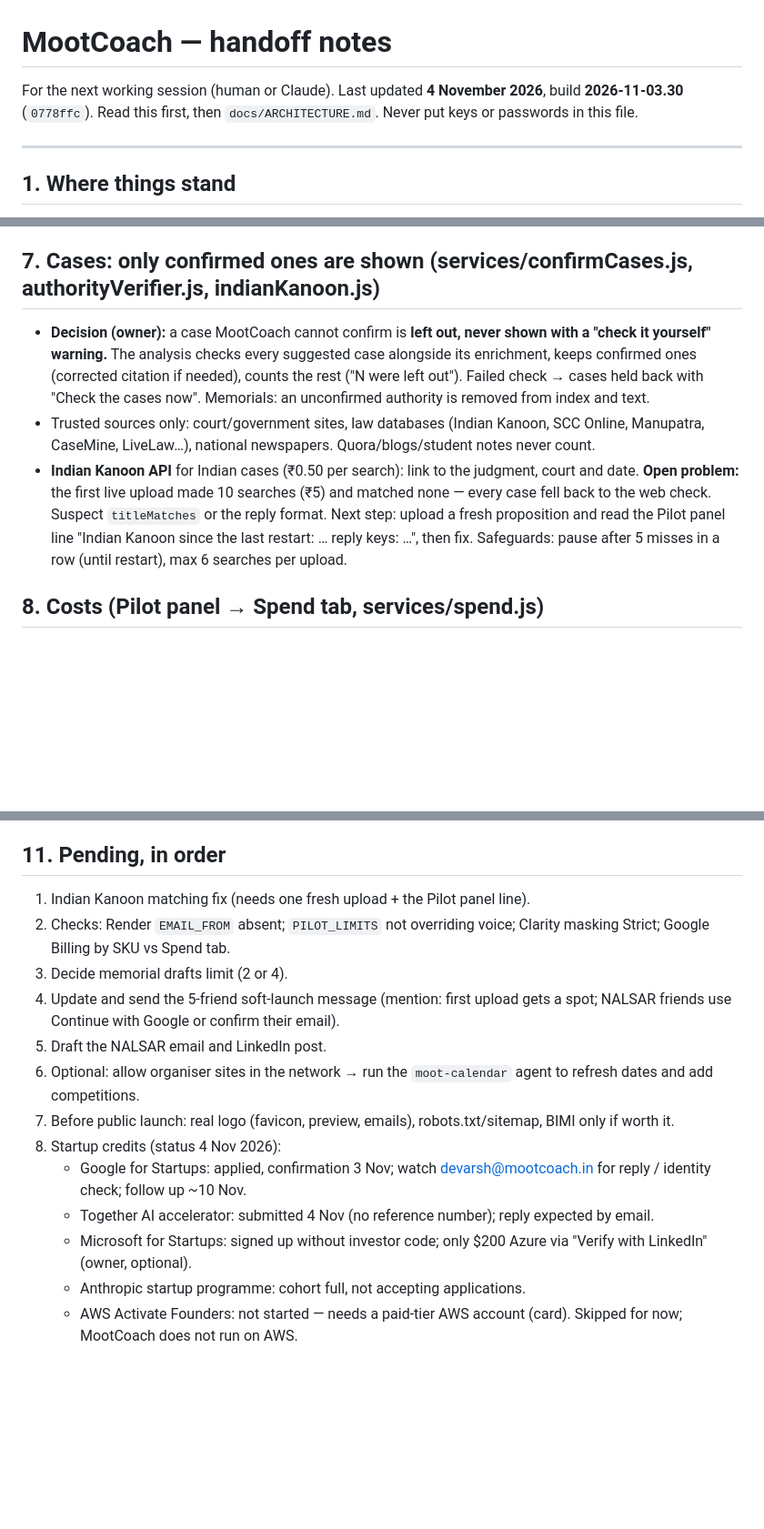
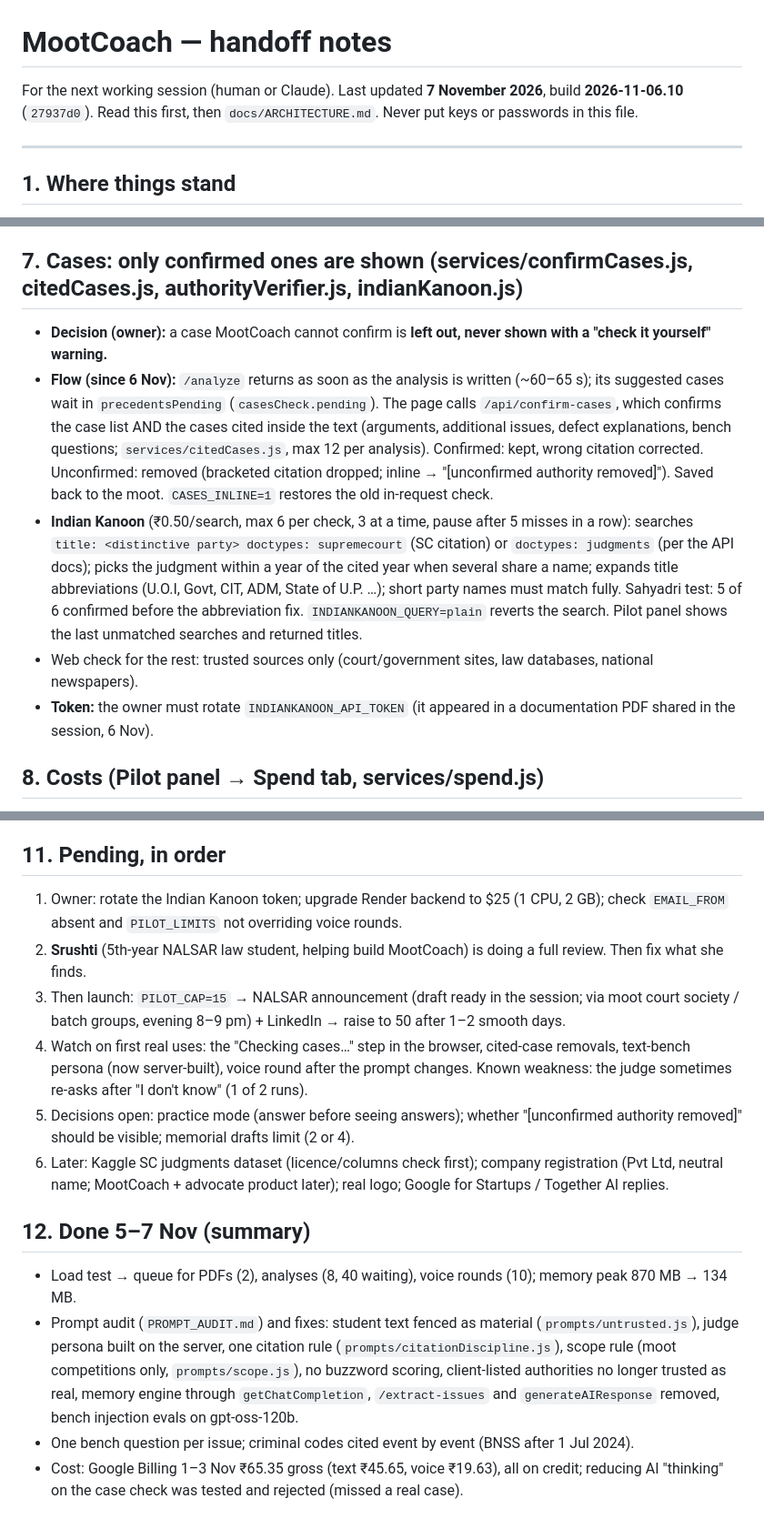
Before and after one commit to Devarsh-2206/mootcoach-backend, a Markdown page: docs/HANDOFF.md, 3 parts joined by grey strips. Shown at 91% size. GitHub-like rendering; blank space fills up the shorter version.

Commit message:
Handoff: state as of 7 Nov (cases flow, Indian Kanoon, prompt fixes, launch plan)
Co-Authored-By: Claude Opus 5.5 <noreply@anthropic.com>
Claude-Session: https://claude.ai/code/session_01Sa2bCWLggma6X5xENZGhRQ

```diff
--- a/docs/HANDOFF.md
+++ b/docs/HANDOFF.md
@@ -1,6 +1,6 @@
 # MootCoach — handoff notes
 
-For the next working session (human or Claude). Last updated **4 November 2026**, build **2026-11-03.30** (`0778ffc`).
+For the next working session (human or Claude). Last updated **7 November 2026**, build **2026-11-06.10** (`27937d0`).
 Read this first, then `docs/ARCHITECTURE.md`. Never put keys or passwords in this file.
 
 ---
@@ -55,11 +55,13 @@ Optional switches: `AI_PAUSED=1` (emergency brake for all AI), `PILOT_LIMITS` (o
 - Password reset and email confirmation are sent by MootCoach (not Firebase) and open `frontend/account.html`; signed "The MootCoach team".
 - Pilot panel → Emails tab → "Send me a preview of every email".
 
-## 7. Cases: only confirmed ones are shown (services/confirmCases.js, authorityVerifier.js, indianKanoon.js)
+## 7. Cases: only confirmed ones are shown (services/confirmCases.js, citedCases.js, authorityVerifier.js, indianKanoon.js)
 
-- **Decision (owner):** a case MootCoach cannot confirm is **left out, never shown with a "check it yourself" warning.** The analysis checks every suggested case alongside its enrichment, keeps confirmed ones (corrected citation if needed), counts the rest ("N were left out"). Failed check → cases held back with "Check the cases now". Memorials: an unconfirmed authority is removed from index and text.
-- Trusted sources only: court/government sites, law databases (Indian Kanoon, SCC Online, Manupatra, CaseMine, LiveLaw…), national newspapers. Quora/blogs/student notes never count.
-- **Indian Kanoon API** for Indian cases (₹0.50 per search): link to the judgment, court and date. **Open problem:** the first live upload made 10 searches (₹5) and matched none — every case fell back to the web check. Suspect `titleMatches` or the reply format. Next step: upload a fresh proposition and read the Pilot panel line "Indian Kanoon since the last restart: … reply keys: …", then fix. Safeguards: pause after 5 misses in a row (until restart), max 6 searches per upload.
+- **Decision (owner):** a case MootCoach cannot confirm is **left out, never shown with a "check it yourself" warning.**
+- **Flow (since 6 Nov):** `/analyze` returns as soon as the analysis is written (~60–65 s); its suggested cases wait in `precedentsPending` (`casesCheck.pending`). The page calls `/api/confirm-cases`, which confirms the case list AND the cases cited inside the text (arguments, additional issues, defect explanations, bench questions; `services/citedCases.js`, max 12 per analysis). Confirmed: kept, wrong citation corrected. Unconfirmed: removed (bracketed citation dropped; inline → "[unconfirmed authority removed]"). Saved back to the moot. `CASES_INLINE=1` restores the old in-request check.
+- **Indian Kanoon** (₹0.50/search, max 6 per check, 3 at a time, pause after 5 misses in a row): searches `title: <distinctive party> doctypes: supremecourt` (SC citation) or `doctypes: judgments` (per the API docs); picks the judgment within a year of the cited year when several share a name; expands title abbreviations (U.O.I, Govt, CIT, ADM, State of U.P. …); short party names must match fully. Sahyadri test: 5 of 6 confirmed before the abbreviation fix. `INDIANKANOON_QUERY=plain` reverts the search. Pilot panel shows the last unmatched searches and returned titles.
+- Web check for the rest: trusted sources only (court/government sites, law databases, national newspapers).
+- **Token:** the owner must rotate `INDIANKANOON_API_TOKEN` (it appeared in a documentation PDF shared in the session, 6 Nov).
 
 ## 8. Costs (Pilot panel → Spend tab, services/spend.js)
 
@@ -81,16 +83,15 @@ Vertex AI for text and voice (judge transcript fixed for Vertex's message order)
 
 ## 11. Pending, in order
 
-1. Indian Kanoon matching fix (needs one fresh upload + the Pilot panel line).
-2. Checks: Render `EMAIL_FROM` absent; `PILOT_LIMITS` not overriding voice; Clarity masking Strict; Google Billing by SKU vs Spend tab.
-3. Decide memorial drafts limit (2 or 4).
-4. Update and send the 5-friend soft-launch message (mention: first upload gets a spot; NALSAR friends use Continue with Google or confirm their email).
-5. Draft the NALSAR email and LinkedIn post.
-6. Optional: allow organiser sites in the network → run the `moot-calendar` agent to refresh dates and add competitions.
-7. Before public launch: real logo (favicon, preview, emails), robots.txt/sitemap, BIMI only if worth it.
-8. Startup credits (status 4 Nov 2026):
-   - Google for Startups: applied, confirmation 3 Nov; watch devarsh@mootcoach.in for reply / identity check; follow up ~10 Nov.
-   - Together AI accelerator: submitted 4 Nov (no reference number); reply expected by email.
-   - Microsoft for Startups: signed up without investor code; only $200 Azure via "Verify with LinkedIn" (owner, optional).
-   - Anthropic startup programme: cohort full, not accepting applications.
-   - AWS Activate Founders: not started — needs a paid-tier AWS account (card). Skipped for now; MootCoach does not run on AWS.
+1. Owner: rotate the Indian Kanoon token; upgrade Render backend to $25 (1 CPU, 2 GB); check `EMAIL_FROM` absent and `PILOT_LIMITS` not overriding voice rounds.
+2. **Srushti** (5th-year NALSAR law student, helping build MootCoach) is doing a full review. Then fix what she finds.
+3. Then launch: `PILOT_CAP=15` → NALSAR announcement (draft ready in the session; via moot court society / batch groups, evening 8–9 pm) + LinkedIn → raise to 50 after 1–2 smooth days.
+4. Watch on first real uses: the "Checking cases…" step in the browser, cited-case removals, text-bench persona (now server-built), voice round after the prompt changes. Known weakness: the judge sometimes re-asks after "I don't know" (1 of 2 runs).
+5. Decisions open: practice mode (answer before seeing answers); whether "[unconfirmed authority removed]" should be visible; memorial drafts limit (2 or 4).
+6. Later: Kaggle SC judgments dataset (licence/columns check first); company registration (Pvt Ltd, neutral name; MootCoach + advocate product later); real logo; Google for Startups / Together AI replies.
+
+## 12. Done 5–7 Nov (summary)
+- Load test → queue for PDFs (2), analyses (8, 40 waiting), voice rounds (10); memory peak 870 MB → 134 MB.
+- Prompt audit (`PROMPT_AUDIT.md`) and fixes: student text fenced as material (`prompts/untrusted.js`), judge persona built on the server, one citation rule (`prompts/citationDiscipline.js`), scope rule (moot competitions only, `prompts/scope.js`), no buzzword scoring, client-listed authorities no longer trusted as real, memory engine through `getChatCompletion`, `/extract-issues` and `generateAIResponse` removed, bench injection evals on gpt-oss-120b.
+- One bench question per issue; criminal codes cited event by event (BNSS after 1 Jul 2024).
+- Cost: Google Billing 1–3 Nov ₹65.35 gross (text ₹45.65, voice ₹19.63), all on credit; reducing AI "thinking" on the case check was tested and rejected (missed a real case).
```
